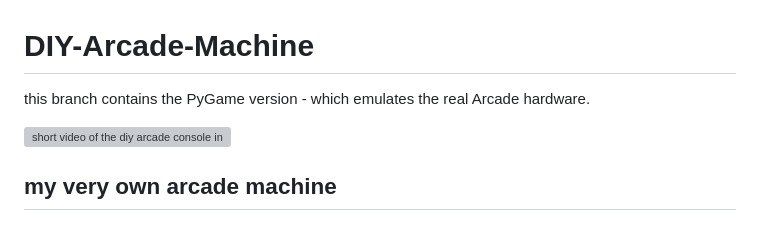
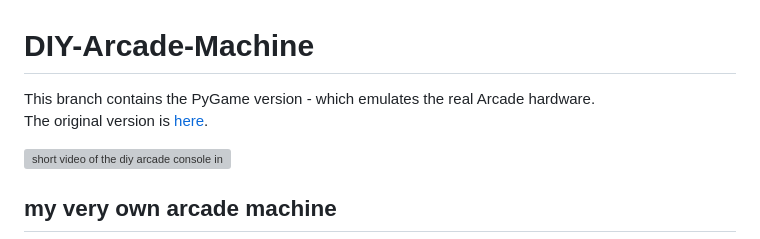
Before and after one commit to SimonWaldherr/DIY-Arcade-Machine, a Markdown page: README.md, the part around the change. GitHub-like rendering; grey boxes are pictures that could not be loaded.

```diff
--- a/README.md
+++ b/README.md
@@ -1,6 +1,7 @@
 # DIY-Arcade-Machine
 
-this branch contains the PyGame version - which emulates the real Arcade hardware.
+This branch contains the PyGame version - which emulates the real Arcade hardware.
+The original version is [here](https://github.com/SimonWaldherr/DIY-Arcade-Machine).
 
 [![short video of the diy arcade console in action (on youtube)](https://img.youtube.com/vi/er3-OS2g9QY/0.jpg)](https://www.youtube.com/watch?v=er3-OS2g9QY)
 
```
